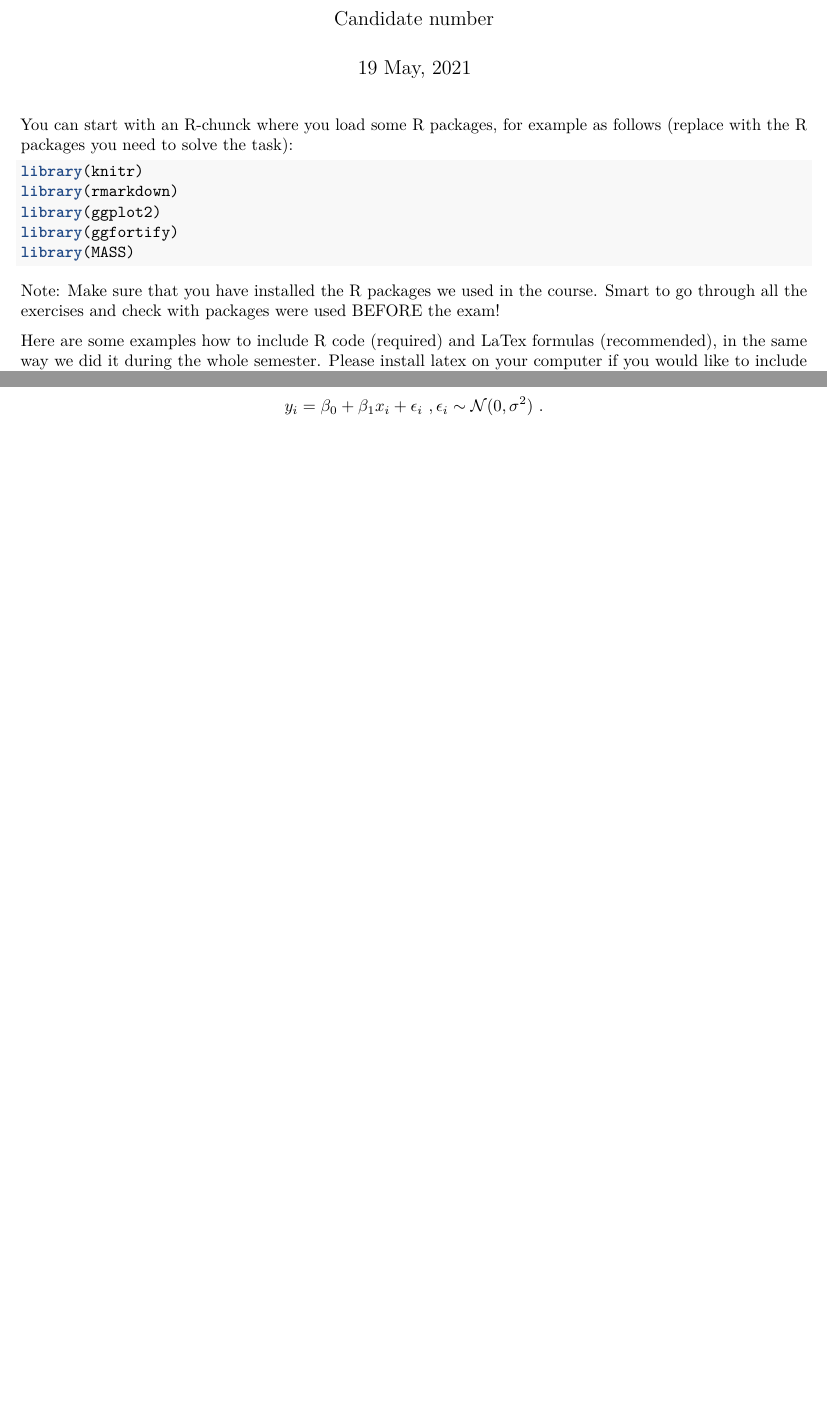
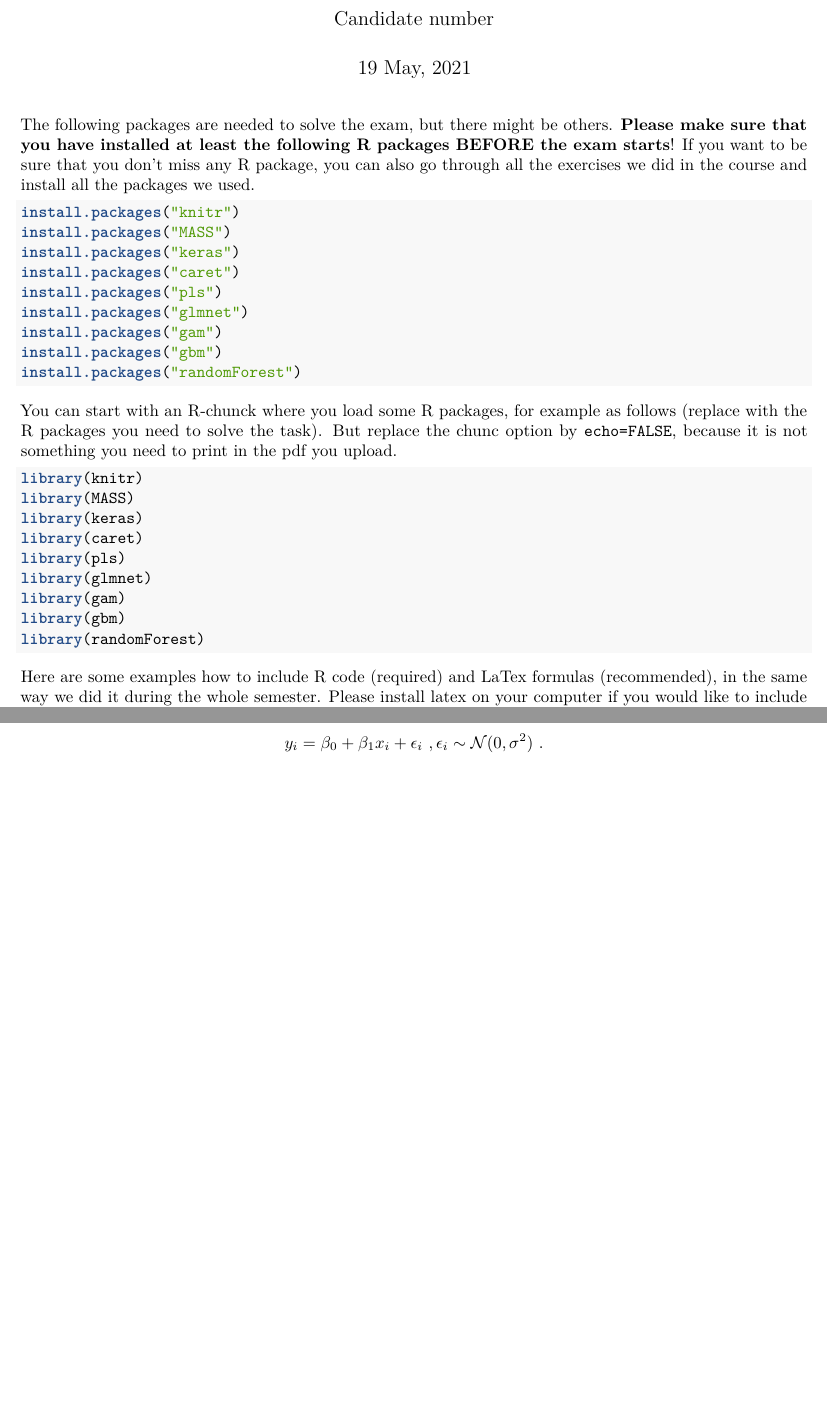
Before and after one commit to stefaniemuff/statlearning, an R Markdown document (ExamInformation/TMA4268_V2021_Problem_xy.Rmd): two parts of pages 1 and 2 of 2, joined at a grey line, cut so that both start at the same text. Rendered offline with R 4.5, knitr and Pandoc, then LaTeX, with nearby package versions; some code elsewhere in the file could not run offline.

Commit message:
Exam Rmd template updated

````diff
--- a/ExamInformation/TMA4268_V2021_Problem_xy.Rmd
+++ b/ExamInformation/TMA4268_V2021_Problem_xy.Rmd
@@ -14,17 +14,35 @@ knitr::opts_chunk$set(echo = TRUE,tidy=TRUE,message=FALSE,warning=FALSE,strip.wh
 
 ```
 
-You can start with an R-chunck where you load some R packages, for example as follows (replace with the R packages you need to solve the task):
+The following packages are needed to solve the exam, but there might be others. **Please make sure that you have installed at least the following R packages BEFORE the exam starts**! If you want to be sure that you don't miss any R package, you can also go through all the exercises we did in the course and install all the packages we used.
+
+```{r,eval=FALSE,echo=TRUE}
+install.packages("knitr")
+install.packages("MASS")
+install.packages("keras")
+install.packages("caret")
+install.packages("pls")
+install.packages("glmnet")
+install.packages("gam")
+install.packages("gbm")
+install.packages("randomForest")
+```
+
+You can start with an R-chunck where you load some R packages, for example as follows (replace with the R packages you need to solve the task). But replace the chunc option by `echo=FALSE`, because it is not something you need to print in the pdf you upload.
 
 ```{r,eval=TRUE,echo=TRUE}
 library(knitr)
-library(rmarkdown)
-library(ggplot2)
-library(ggfortify)
 library(MASS)
+library(keras)
+library(caret)
+library(pls)
+library(glmnet)
+library(gam)
+library(gbm)
+library(randomForest)
 ```
 
-Note: Make sure that you have installed the R packages we used in the course. Smart to go through all the exercises and check with packages were used BEFORE the exam!
+
 
 Here are some examples how to include R code (required) and LaTex formulas (recommended), in the same way we did it during the whole semester. Please install latex on your computer if you would like to include mathematical formulas. The alternative is that you write mathematical things on paper, your iPad or similar, and upload separately.
 
````
